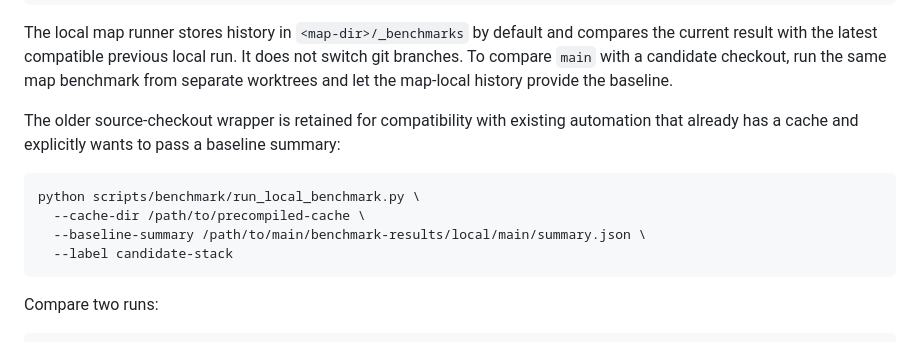
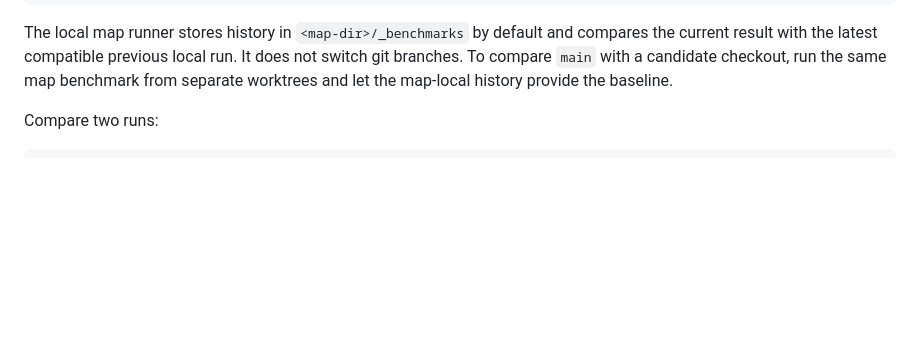
Before and after one commit to CaveViewer/CaveViewer, a Markdown page: docs/development/benchmarking.md, the part around the change. Drawn GitHub-style; blank space fills up the shorter version.

Commit message:
Remove old benchmark script documentation

````diff
--- a/docs/development/benchmarking.md
+++ b/docs/development/benchmarking.md
@@ -68,17 +68,6 @@ compares the current result with the latest compatible previous local run. It
 does not switch git branches. To compare `main` with a candidate checkout, run
 the same map benchmark from separate worktrees and let the map-local history
 provide the baseline.
-
-The older source-checkout wrapper is retained for compatibility with existing
-automation that already has a cache and explicitly wants to pass a baseline
-summary:
-
-```bash
-python scripts/benchmark/run_local_benchmark.py \
-  --cache-dir /path/to/precompiled-cache \
-  --baseline-summary /path/to/main/benchmark-results/local/main/summary.json \
-  --label candidate-stack
-```
 
 Compare two runs:
 
````
